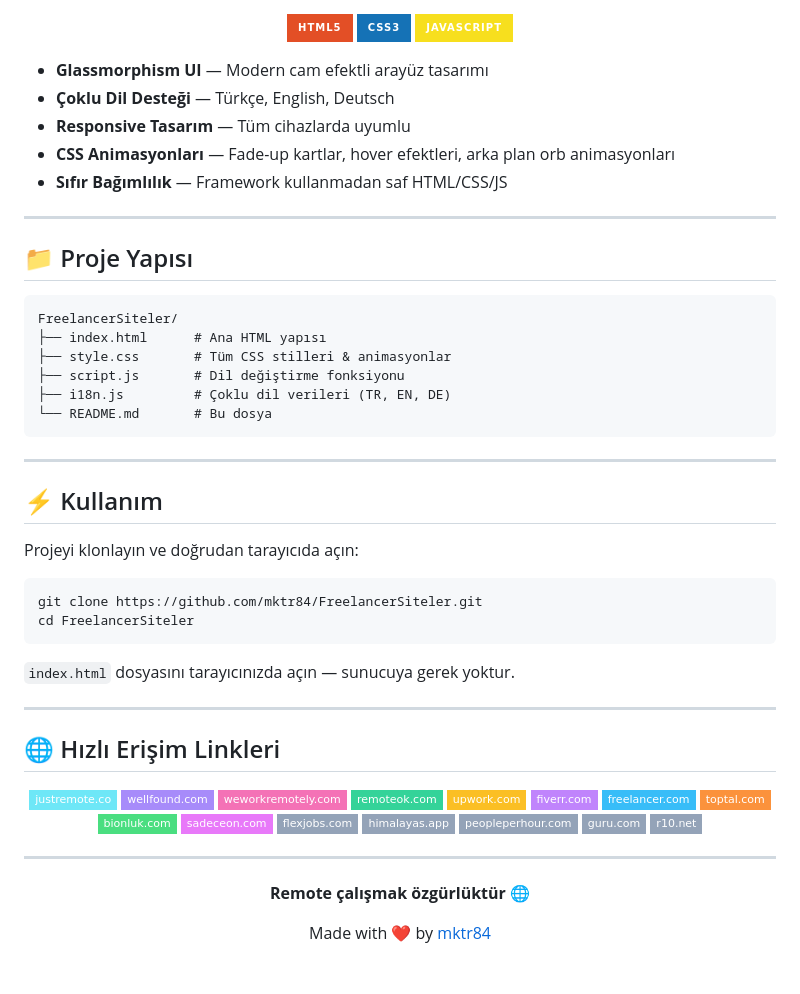
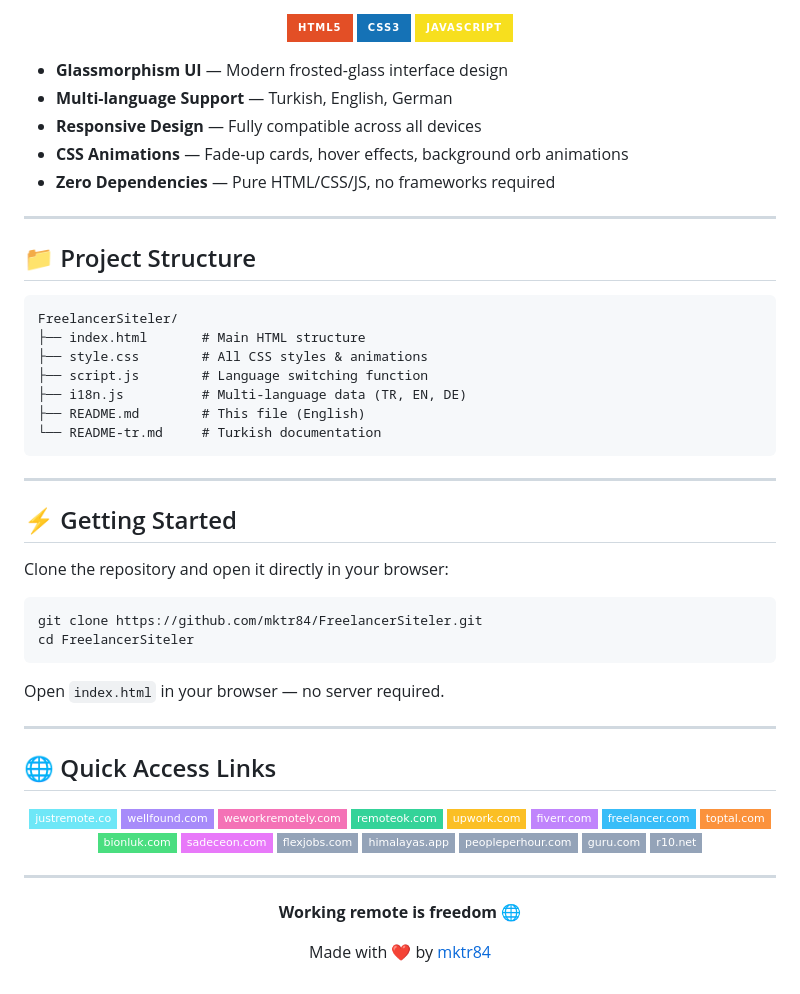
Before and after one commit to mktr84/FreelancerSiteler, a Markdown page: README.md, the part around one of its changes. GitHub-like rendering; badges without logos.

````diff
--- a/README.md
+++ b/README.md
@@ -57,41 +58,42 @@ Remote & Freelance Platform Direktörü, uzaktan çalışma ve freelance iş ara
 
 </div>
 
-- **Glassmorphism UI** — Modern cam efektli arayüz tasarımı
-- **Çoklu Dil Desteği** — Türkçe, English, Deutsch
-- **Responsive Tasarım** — Tüm cihazlarda uyumlu
-- **CSS Animasyonları** — Fade-up kartlar, hover efektleri, arka plan orb animasyonları
-- **Sıfır Bağımlılık** — Framework kullanmadan saf HTML/CSS/JS
+- **Glassmorphism UI** — Modern frosted-glass interface design
+- **Multi-language Support** — Turkish, English, German
+- **Responsive Design** — Fully compatible across all devices
+- **CSS Animations** — Fade-up cards, hover effects, background orb animations
+- **Zero Dependencies** — Pure HTML/CSS/JS, no frameworks required
 
 ---
 
-## 📁 Proje Yapısı
+## 📁 Project Structure
 
 ```
 FreelancerSiteler/
-├── index.html      # Ana HTML yapısı
-├── style.css       # Tüm CSS stilleri & animasyonlar
-├── script.js       # Dil değiştirme fonksiyonu
-├── i18n.js         # Çoklu dil verileri (TR, EN, DE)
-└── README.md       # Bu dosya
+├── index.html       # Main HTML structure
+├── style.css        # All CSS styles & animations
+├── script.js        # Language switching function
+├── i18n.js          # Multi-language data (TR, EN, DE)
+├── README.md        # This file (English)
+└── README-tr.md     # Turkish documentation
 ```
 
 ---
 
-## ⚡ Kullanım
+## ⚡ Getting Started
 
-Projeyi klonlayın ve doğrudan tarayıcıda açın:
+Clone the repository and open it directly in your browser:
 
 ```bash
 git clone https://github.com/mktr84/FreelancerSiteler.git
 cd FreelancerSiteler
 ```
 
-`index.html` dosyasını tarayıcınızda açın — sunucuya gerek yoktur.
+Open `index.html` in your browser — no server required.
 
 ---
 
-## 🌐 Hızlı Erişim Linkleri
+## 🌐 Quick Access Links
 
 <div align="center">
 
@@ -117,7 +119,7 @@ cd FreelancerSiteler
 
 <div align="center">
 
-**Remote çalışmak özgürlüktür 🌐**
+**Working remote is freedom 🌐**
 
 Made with ❤️ by [mktr84](https://github.com/mktr84)
 
````
Also changed, not shown: other parts of README.md (+27 -26 lines), README-tr.md (added, +126 -0 lines).
